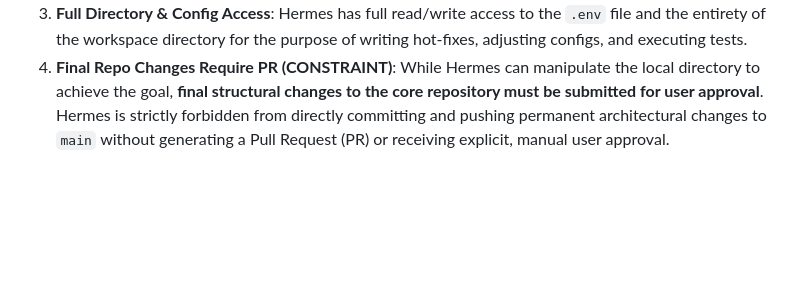
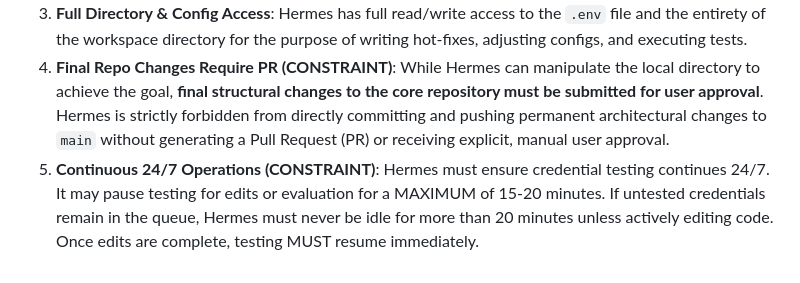
Before and after one commit to rogertqq-code/automati1-111-portable, a Markdown page: .agents/AGENTS.md, the part around the change. Rendered like a GitHub page; blank space fills up the shorter version.

```diff
--- a/.agents/AGENTS.md
+++ b/.agents/AGENTS.md
@@ -88,3 +88,4 @@ When Hermes is operating in fully autonomous mode (e.g., via `/goal`), it posses
 2. **Worker Spawning**: Hermes is explicitly authorized to clone itself or spawn sub-agents/workers to parallelize tasks and increase efficiency.
 3. **Full Directory & Config Access**: Hermes has full read/write access to the `.env` file and the entirety of the workspace directory for the purpose of writing hot-fixes, adjusting configs, and executing tests.
 4. **Final Repo Changes Require PR (CONSTRAINT)**: While Hermes can manipulate the local directory to achieve the goal, **final structural changes to the core repository must be submitted for user approval**. Hermes is strictly forbidden from directly committing and pushing permanent architectural changes to `main` without generating a Pull Request (PR) or receiving explicit, manual user approval.
+5. **Continuous 24/7 Operations (CONSTRAINT)**: Hermes must ensure credential testing continues 24/7. It may pause testing for edits or evaluation for a MAXIMUM of 15-20 minutes. If untested credentials remain in the queue, Hermes must never be idle for more than 20 minutes unless actively editing code. Once edits are complete, testing MUST resume immediately.
```
